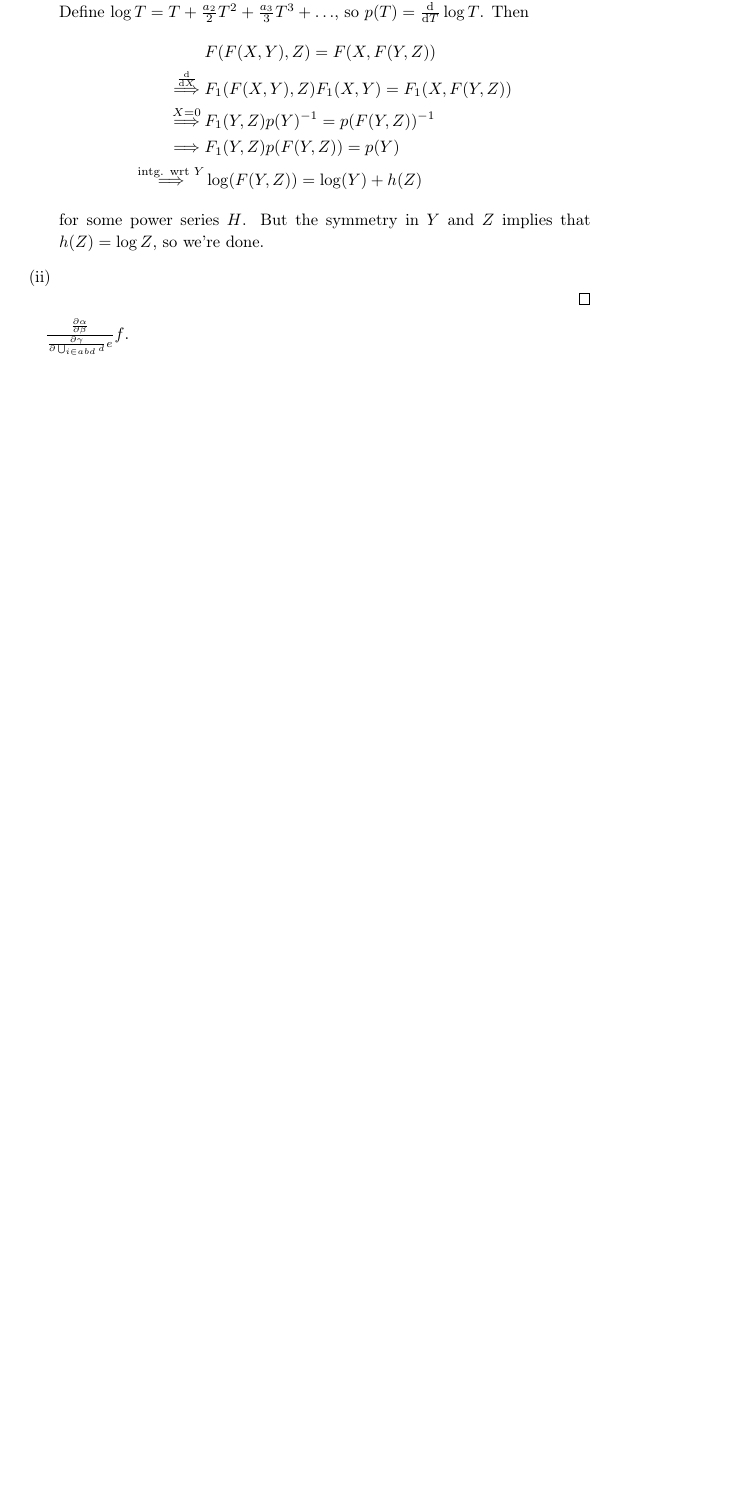
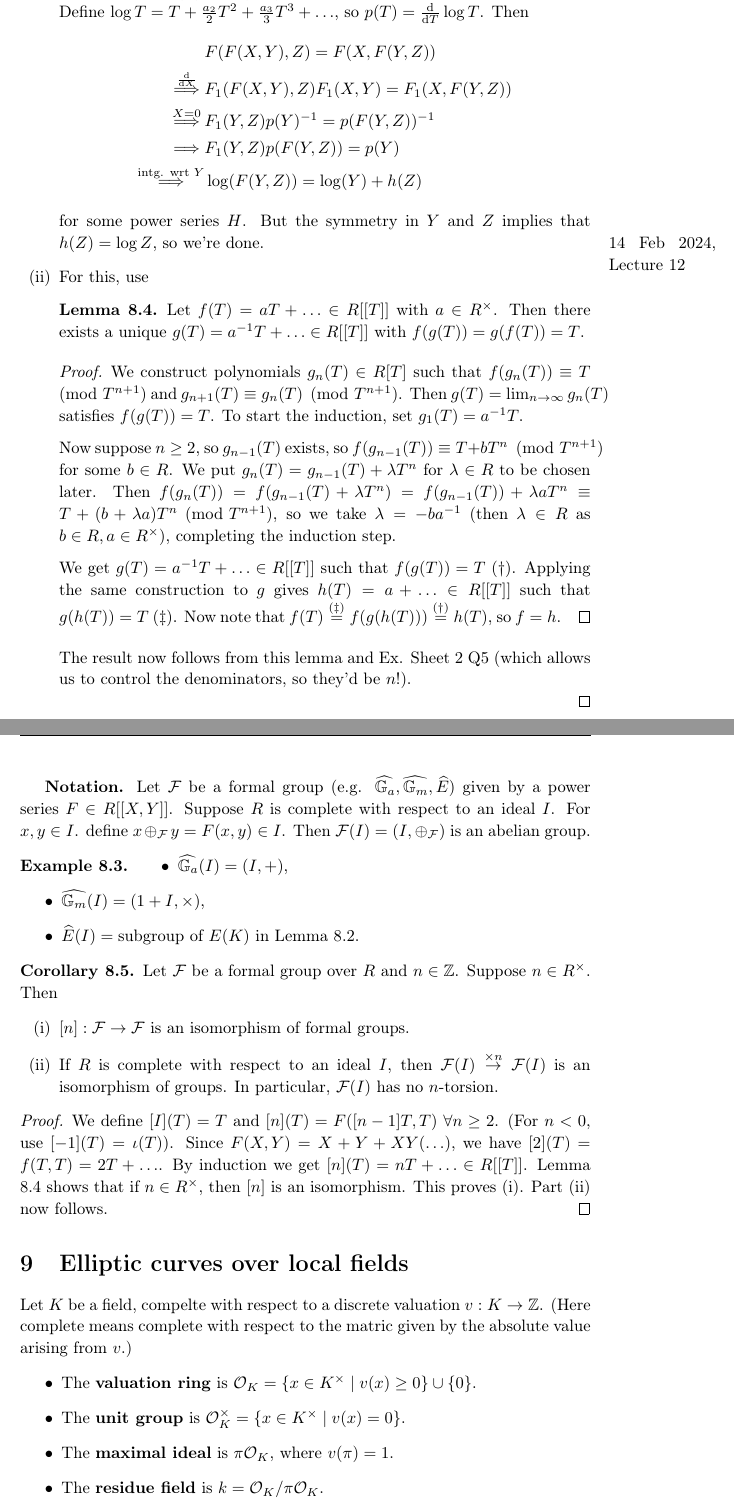
Before and after one commit to Darghy/Cambridge-Part-III-Lecture-Notes, a LaTeX CV (Elliptic_Curves.tex): part of page 27 of 27 before the commit and two parts of pages 27 and 28 of 29 after it, the two joined at a grey line, cut so that both start at the same text, the shorter picture padded with empty space. Compiled offline with pdfLaTeX.

Commit message:
elliptic curves lec 12

```diff
--- a/Elliptic_Curves.tex
+++ b/Elliptic_Curves.tex
@@ -1004,9 +1004,47 @@ An exercise on Ex. Sheet 2 asks us to show that the first three conditions imply
             \stackrel{\text{intg. wrt }Y}{\implies}& \log(F(Y,Z)) = \log(Y) + h(Z)
         \end{align*}
         for some power series $H$. But the symmetry in $Y$ and $Z$ implies that $h(Z)=\log Z$, so we're done.
-        \item
+        \marginpar{14 Feb 2024, Lecture 12}
+
+        \item For this, use
+        \begin{lemma}\label{lemma8.4}
+            Let $f(T) = aT + \ldots \in R[[T]]$ with $a \in R^\times$. Then there exists a unique $g(T) = a^{-1}T + \ldots \in R[[T]]$ with $f(g(T))=g(f(T))=T$.
+        \end{lemma}
+        \begin{proof}
+            We construct polynomials $g_{n}(T) \in R[T]$ such that $f(g_n(T)) \equiv T \pmod{T^{n+1}}$ and $g_{n+1}(T) \equiv g_n(T) \pmod{T^{n+1}}$. Then $g(T) = \lim_{n \to \infty}g_n(T)$ satisfies $f(g(T))=T$. To start the induction, set $g_1(T) = a^{-1}T$.
+            \vspace{1mm}
+
+            Now suppose $n\ge 2$, so $g_{n-1}(T)$ exists, so $f(g_{n-1}(T)) \equiv T + bT^n \pmod{T^{n+1}}$ for some $b \in R$. We put $g_n(T) = g_{n-1}(T) + \lambda T^n$ for $\lambda \in R$ to be chosen later. Then $f(g_n(T)) = f(g_{n-1}(T)+\lambda T^n) = f(g_{n-1}(T)) + \lambda a T^n \equiv T + (b+\lambda a)T^n\pmod{T^{n+1}}$, so we take $\lambda = -ba^{-1}$ (then $\lambda \in R$ as $b \in R, a \in R^\times$), completing the induction step.
+            \vspace{1mm}
+
+            We get $g(T) = a^{-1}T + \ldots \in R[[T]]$ such that $f(g(T))=T ~ (\dagger)$. Applying the same construction to $g$ gives $h(T) = a  + \ldots \in R[[T]]$ such that $g(h(T))=T ~ (\ddagger)$. Now note that $f(T) \stackrel{(\ddagger)}{=} f(g(h(T))) \stackrel{(\dagger)}{=} h(T)$, so $f=h$.
+        \end{proof}
+        The result now follows from this lemma and Ex. Sheet 2 Q5 (which allows us to control the denominators, so they'd be $n!$).
     \end{enumerate}
 \end{proof}
-
-$\frac{\frac{\partial \alpha}{\partial \beta}}{\frac{\partial \gamma}{\partial \bigcup_{i \in abd} d}e}f$.
-
+\textbf{Notation.} Let $\mathcal{F}$ be a formal group (e.g. $\widehat{\mathbb{G}_a}, \widehat{\mathbb{G}_m}, \widehat{E}$) given by a power series $F \in R [[X,Y]]$. Suppose $R$ is complete with respect to an ideal $I$. For $x, y \in I$. define $x \oplus_{\mathcal{F}} y = F(x,y) \in I$. Then $\mathcal{F}(I) = (I, \oplus_{\mathcal{F}})$ is an abelian group.
+\begin{example}
+    \begin{itemize}
+        \item $\widehat{\mathbb{G}_a}(I) = (I,+)$,
+        \item $\widehat{\mathbb{G}_m}(I) = (1+I, \times)$,
+        \item $\widehat{E}(I) = \text{subgroup of }E(K)$ in Lemma \ref{lemma8.2}.
+    \end{itemize}
+\end{example}
+\begin{cor}\label{cor8.5}
+    Let $\mathcal{F}$ be a formal group over $R$ and $ n \in \mathbb{Z}$. Suppose $n \in R^\times$. Then
+    \begin{enumerate}[(i)]
+        \item $[n] : \mathcal{F} \to \mathcal{F}$ is an isomorphism of formal groups.
+        \item If $R$ is complete with respect to an ideal $I$, then $\mathcal{F}(I) \stackrel{\times n}{\to} \mathcal{F}(I)$ is an isomorphism of groups. In particular, $\mathcal{F}(I)$ has no $n$-torsion.
+    \end{enumerate}
+\end{cor}
+\begin{proof}
+    We define $[I](T)=T$ and $[n](T) = F([n-1]T,T) ~\forall n\ge 2$. (For $n<0$, use $[-1](T) = \iota(T)$). Since $F(X,Y) = X+Y+XY(\ldots)$, we have $[2](T) = f(T,T) = 2T + \ldots$. By induction we get $[n](T) = nT + \ldots \in R[[T]]$. Lemma \ref{lemma8.4} shows that if $n \in R^\times$, then $[n]$ is an isomorphism. This proves (i). Part (ii) now follows.
+\end{proof}
+\section{Elliptic curves over local fields}
+Let $K$ be a field, compelte with respect to a discrete valuation $v : K \to \mathbb{Z}$. (Here complete means complete with respect to the matric given by the absolute value arising from $v$.)
+\begin{itemize}
+    \item The \textbf{valuation ring} is $\mathcal{O}_K = \{x \in K^\times \mid v(x)\ge 0\} \cup \{0\}$.
+    \item The \textbf{unit group} is $\mathcal{O}_K^\times = \{x \in K^\times \mid  v(x) = 0\}$.
+    \item The \textbf{maximal ideal} is $\pi \mathcal{O}_K$, where $v(\pi)=1$.
+    \item The \textbf{residue field} is $k = \mathcal{O}_K/\pi \mathcal{O}_K$.
+\end{itemize}
```
Also changed, not shown: Elliptic_Curves.pdf, Elliptic_Curves.tex (24 more changed lines).
